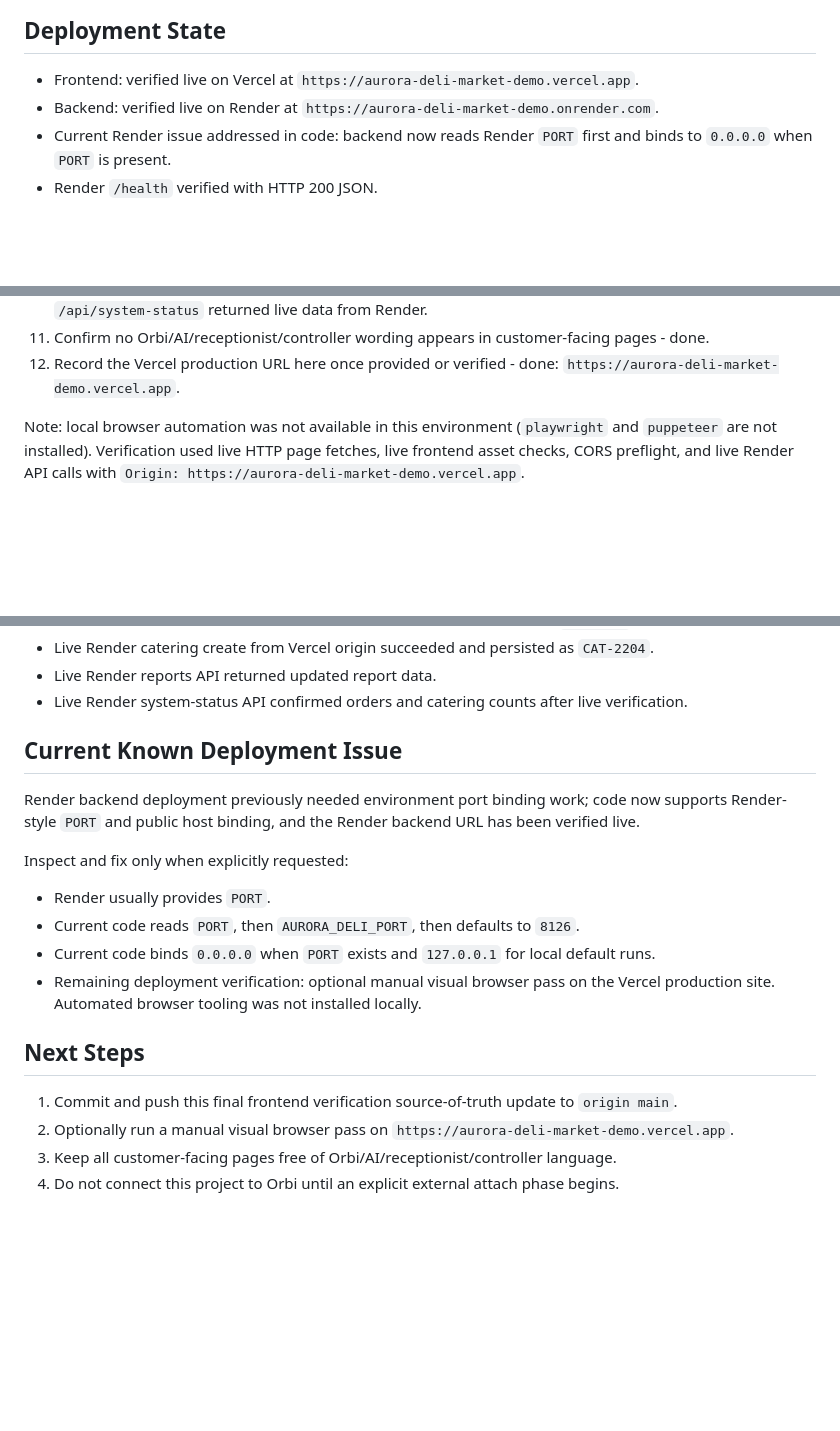
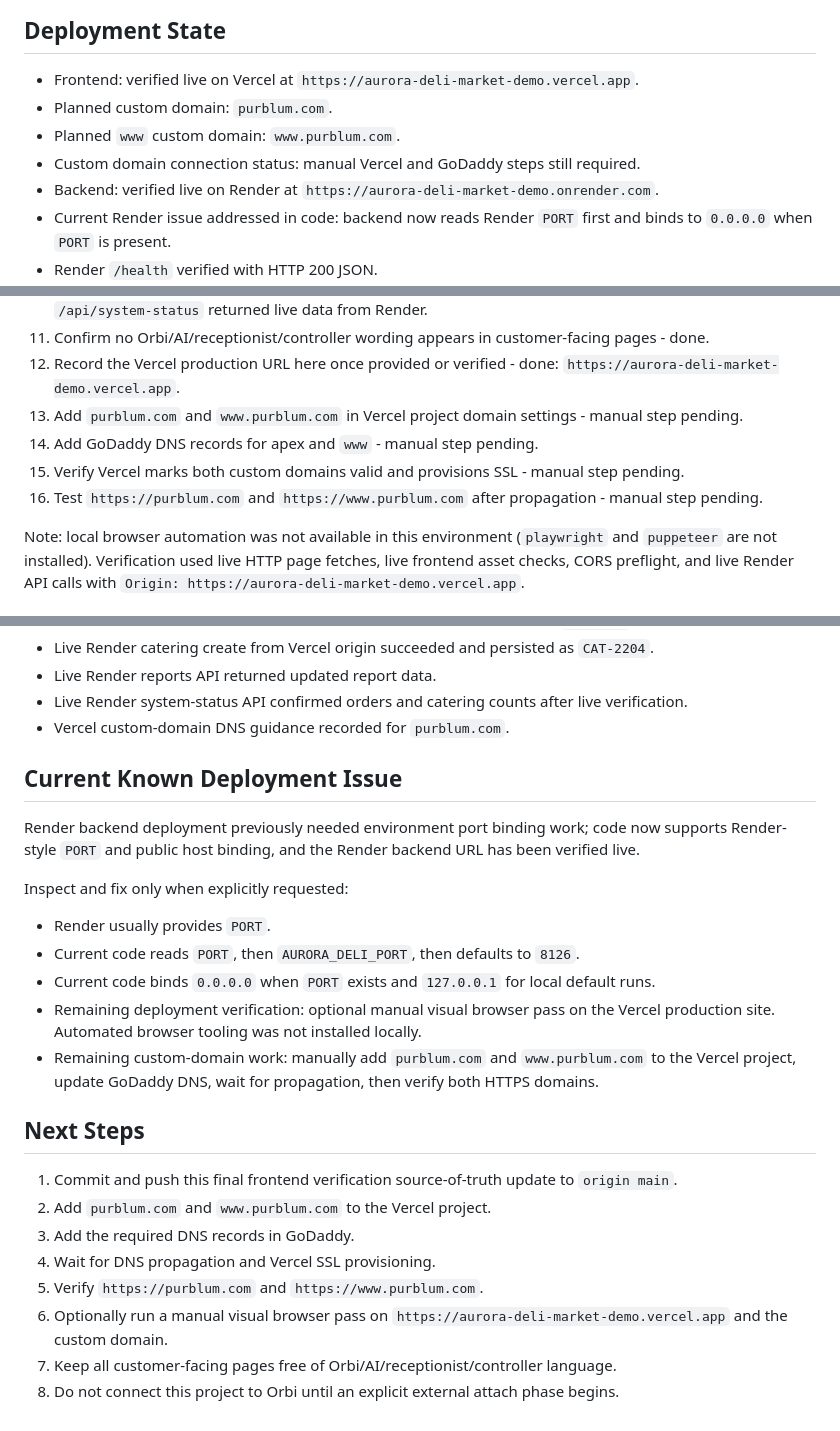
Before and after one commit to franklstreet-svg/aurora-deli-market-demo, a Markdown page: SOURCE_OF_TRUTH.md, 3 parts joined by grey strips. Drawn GitHub-style; blank space fills up the shorter version.

```diff
--- a/SOURCE_OF_TRUTH.md
+++ b/SOURCE_OF_TRUTH.md
@@ -26,6 +26,9 @@ Do not touch Orbi core brain code while working in this project. Do not add Orbi
 ## Deployment State
 
 - Frontend: verified live on Vercel at `https://aurora-deli-market-demo.vercel.app`.
+- Planned custom domain: `purblum.com`.
+- Planned `www` custom domain: `www.purblum.com`.
+- Custom domain connection status: manual Vercel and GoDaddy steps still required.
 - Backend: verified live on Render at `https://aurora-deli-market-demo.onrender.com`.
 - Current Render issue addressed in code: backend now reads Render `PORT` first and binds to `0.0.0.0` when `PORT` is present.
 - Render `/health` verified with HTTP 200 JSON.
@@ -222,6 +285,10 @@ Final deployment checklist status:
 10. Open Vercel admin page and confirm backend status details hydrate from Render - page scripts verified and `/api/system-status` returned live data from Render.
 11. Confirm no Orbi/AI/receptionist/controller wording appears in customer-facing pages - done.
 12. Record the Vercel production URL here once provided or verified - done: `https://aurora-deli-market-demo.vercel.app`.
+13. Add `purblum.com` and `www.purblum.com` in Vercel project domain settings - manual step pending.
+14. Add GoDaddy DNS records for apex and `www` - manual step pending.
+15. Verify Vercel marks both custom domains valid and provisions SSL - manual step pending.
+16. Test `https://purblum.com` and `https://www.purblum.com` after propagation - manual step pending.
 
 Note: local browser automation was not available in this environment (`playwright` and `puppeteer` are not installed). Verification used live HTTP page fetches, live frontend asset checks, CORS preflight, and live Render API calls with `Origin: https://aurora-deli-market-demo.vercel.app`.
 
@@ -283,6 +350,7 @@ Deployment readiness verification completed:
 - Live Render catering create from Vercel origin succeeded and persisted as `CAT-2204`.
 - Live Render reports API returned updated report data.
 - Live Render system-status API confirmed orders and catering counts after live verification.
+- Vercel custom-domain DNS guidance recorded for `purblum.com`.
 
 ## Current Known Deployment Issue
 
@@ -294,10 +362,15 @@ Inspect and fix only when explicitly requested:
 - Current code reads `PORT`, then `AURORA_DELI_PORT`, then defaults to `8126`.
 - Current code binds `0.0.0.0` when `PORT` exists and `127.0.0.1` for local default runs.
 - Remaining deployment verification: optional manual visual browser pass on the Vercel production site. Automated browser tooling was not installed locally.
+- Remaining custom-domain work: manually add `purblum.com` and `www.purblum.com` to the Vercel project, update GoDaddy DNS, wait for propagation, then verify both HTTPS domains.
 
 ## Next Steps
 
 1. Commit and push this final frontend verification source-of-truth update to `origin main`.
-2. Optionally run a manual visual browser pass on `https://aurora-deli-market-demo.vercel.app`.
-3. Keep all customer-facing pages free of Orbi/AI/receptionist/controller language.
-4. Do not connect this project to Orbi until an explicit external attach phase begins.
+2. Add `purblum.com` and `www.purblum.com` to the Vercel project.
+3. Add the required DNS records in GoDaddy.
+4. Wait for DNS propagation and Vercel SSL provisioning.
+5. Verify `https://purblum.com` and `https://www.purblum.com`.
+6. Optionally run a manual visual browser pass on `https://aurora-deli-market-demo.vercel.app` and the custom domain.
+7. Keep all customer-facing pages free of Orbi/AI/receptionist/controller language.
+8. Do not connect this project to Orbi until an explicit external attach phase begins.
```
Also changed, not shown: other parts of SOURCE_OF_TRUTH.md (+61 -1 lines).
